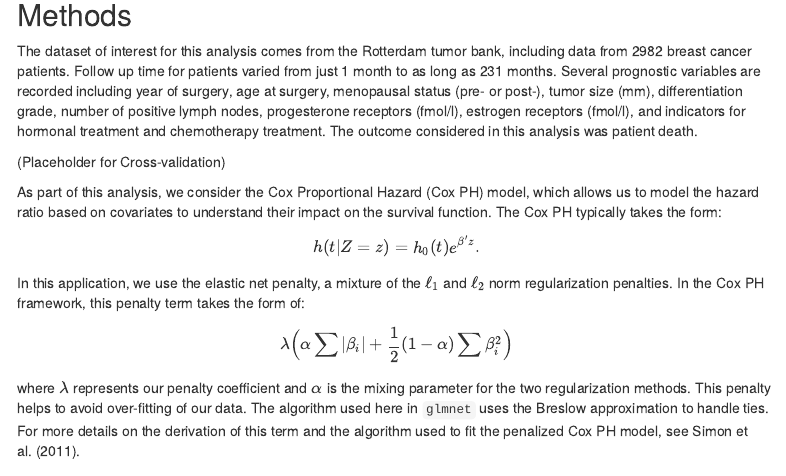
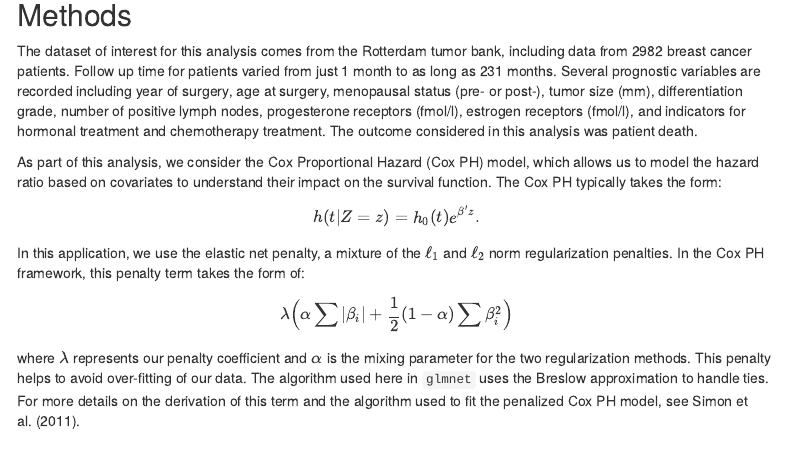
Before and after one commit to bengoebel/p8108_surv_project, an R Markdown document (p8108_surv_project.Rmd): the page in a window 1100 px wide, from 640 px down. Rendered offline with R 4.5, knitr and Pandoc, with nearby package versions; some code elsewhere in the file could not run offline; menus at the side of the page are left out.

Commit message:
Minor edits.

```diff
--- a/p8108_surv_project.Rmd
+++ b/p8108_surv_project.Rmd
@@ -47,8 +47,6 @@ For our target population is hormone treatment an effective therapy in breast ca
 ## Methods
 
 The dataset of interest for this analysis comes from the Rotterdam tumor bank, including data from `r nrow(rotterdam)` breast cancer patients. Follow up time for patients varied from just 1 month to as long as 231 months. Several prognostic variables are recorded including year of surgery, age at surgery, menopausal status (pre- or post-), tumor size (mm), differentiation grade, number of positive lymph nodes, progesterone receptors (fmol/l), estrogen receptors (fmol/l), and indicators for hormonal treatment and chemotherapy treatment. The outcome considered in this analysis was patient death.
-
-(Placeholder for Cross-validation)
 
 As part of this analysis, we consider the Cox Proportional Hazard (Cox PH) model, which allows us to model the hazard ratio based on covariates to understand their impact on the survival function. The Cox PH typically takes the form:
 $$h(t|Z = z) = h_0(t)e^{\beta'z}.$$
```
Also changed, not shown: p8108_surv_project.html.
